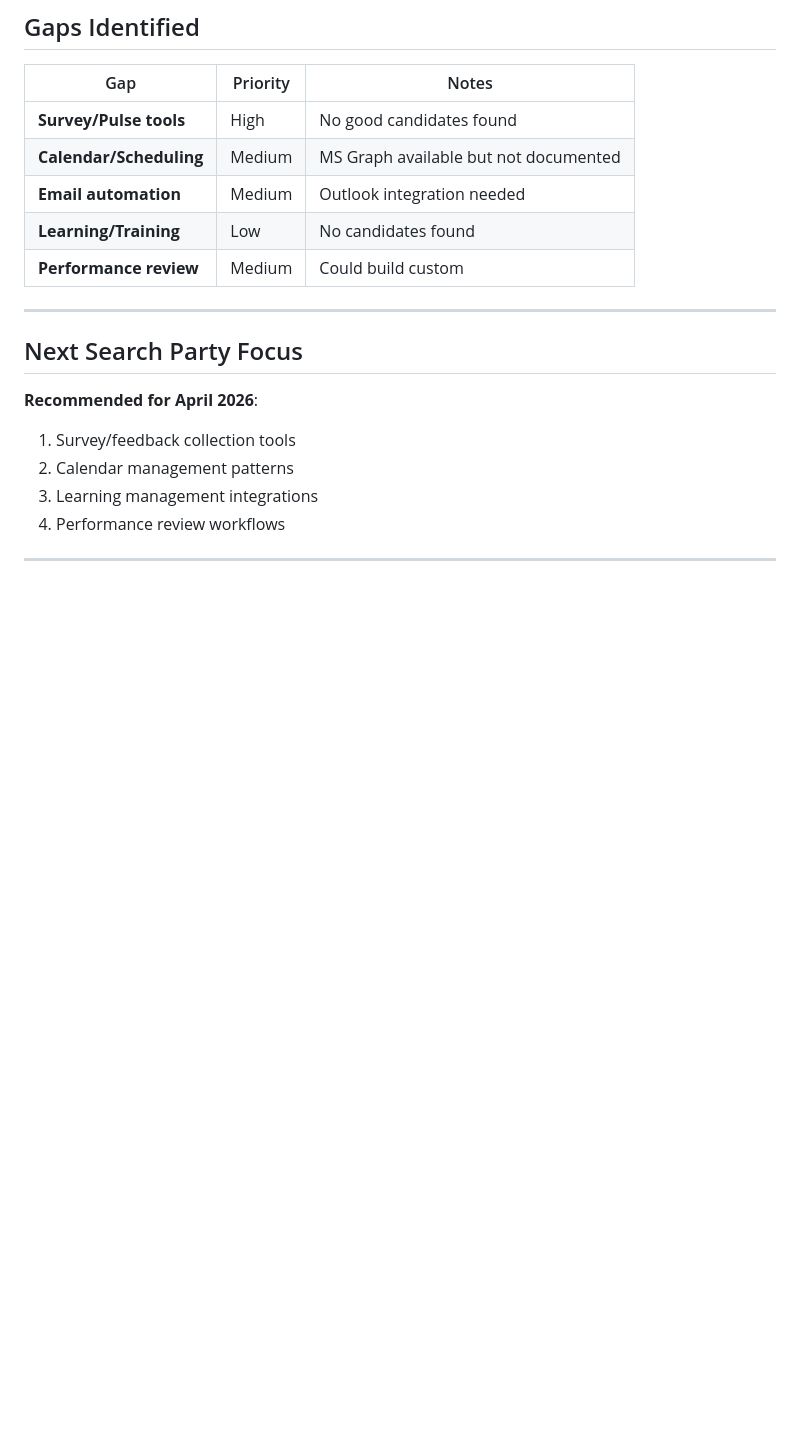
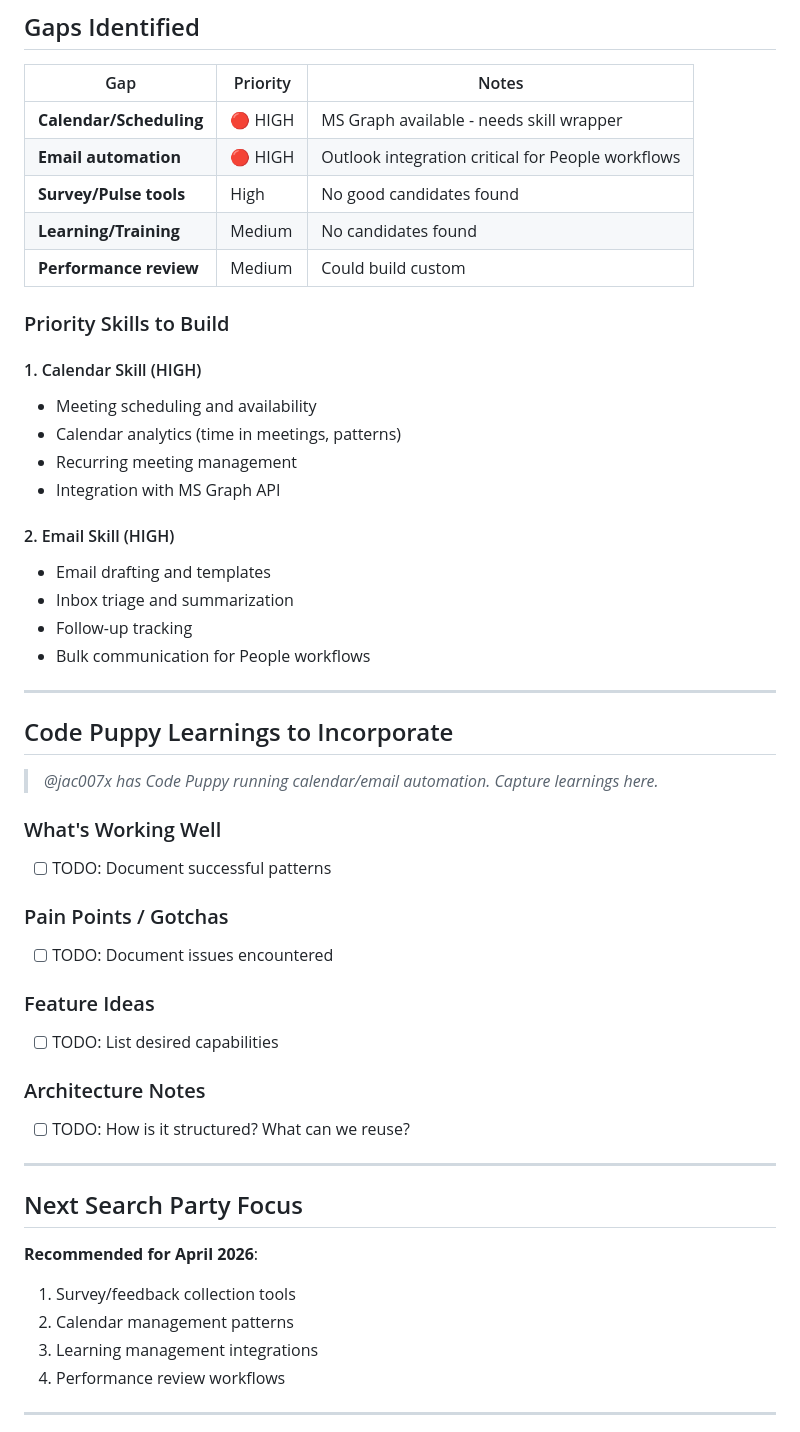
Before and after one commit to jac007x/CheatCodes-Skill-Library, a Markdown page: docs/search-party-reports/2026-03-18-search-party.md, the part around one of its changes. GitHub-like rendering; blank space fills up the shorter version.

```diff
--- a/docs/search-party-reports/2026-03-18-search-party.md
+++ b/docs/search-party-reports/2026-03-18-search-party.md
@@ -350,11 +351,43 @@ Scanned 6 primary sources for skills relevant to People function and general pro
 
 | Gap | Priority | Notes |
 |-----|----------|-------|
+| **Calendar/Scheduling** | 🔴 HIGH | MS Graph available - needs skill wrapper |
+| **Email automation** | 🔴 HIGH | Outlook integration critical for People workflows |
 | **Survey/Pulse tools** | High | No good candidates found |
-| **Calendar/Scheduling** | Medium | MS Graph available but not documented |
-| **Email automation** | Medium | Outlook integration needed |
-| **Learning/Training** | Low | No candidates found |
+| **Learning/Training** | Medium | No candidates found |
 | **Performance review** | Medium | Could build custom |
+
+### Priority Skills to Build
+
+#### 1. Calendar Skill (HIGH)
+- Meeting scheduling and availability
+- Calendar analytics (time in meetings, patterns)
+- Recurring meeting management
+- Integration with MS Graph API
+
+#### 2. Email Skill (HIGH)
+- Email drafting and templates
+- Inbox triage and summarization
+- Follow-up tracking
+- Bulk communication for People workflows
+
+---
+
+## Code Puppy Learnings to Incorporate
+
+> *@jac007x has Code Puppy running calendar/email automation. Capture learnings here.*
+
+### What's Working Well
+- [ ] TODO: Document successful patterns
+
+### Pain Points / Gotchas
+- [ ] TODO: Document issues encountered
+
+### Feature Ideas
+- [ ] TODO: List desired capabilities
+
+### Architecture Notes
+- [ ] TODO: How is it structured? What can we reuse?
 
 ---
 
```
Also changed, not shown: other parts of docs/search-party-reports/2026-03-18-search-party.md (+19 -18 lines).
